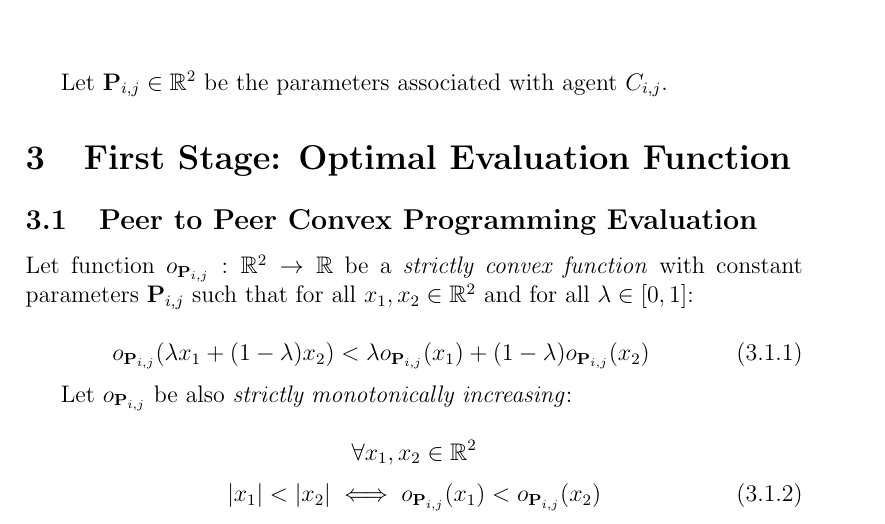
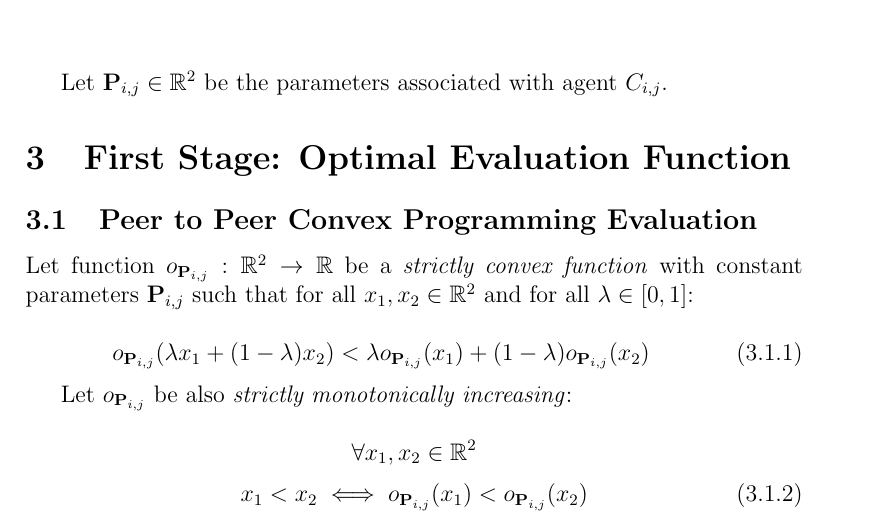
Before and after one commit to onedge-network/Emergent_Properties_paper, a LaTeX document (LaTeX/Emergent_Properties_Tristain_24.tex): part of page 2 of 7, cut so that both start at the same text. Compiled offline with pdfLaTeX.

Commit message:
Corrects typo on definition for strictly monotonically increasing in section 3.

```diff
--- a/LaTeX/Emergent_Properties_Tristain_24.tex
+++ b/LaTeX/Emergent_Properties_Tristain_24.tex
@@ -122,8 +122,8 @@ Let \(o_{\mathbf{P}_{i,j}}\) be also \textit{strictly monotonically increasing}:
 \forall x_1, x_2 \in \mathbb{R}^2
 \]
 \[
-|x_1| < |x_2|
-\iff o_{\mathbf{P}_{i,j}}(x_1) < o_{\mathbf{P}_{i,j}}(x_2) \tag{3.1.2}
+x_1 < x_2
+\iff o_{\mathbf{P}_{i,j}}(x_1) < o_{\mathbf{P}_{i,j}}(x_2)  \tag{3.1.2}
 \]
 
  \subsection{Objective Function}
```
Also changed, not shown: LaTeX/Emergent_Properties_Tristain_24.pdf, 3 other files.
